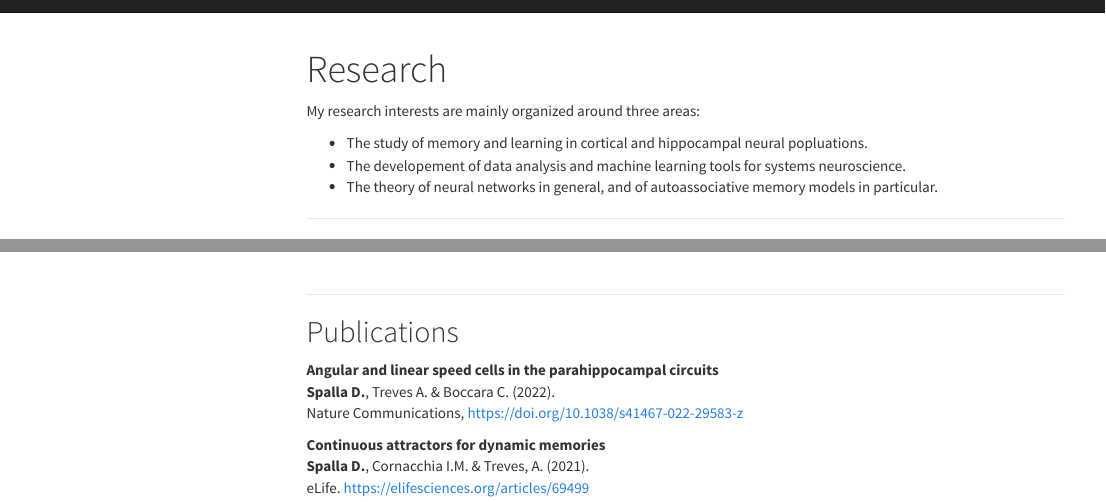
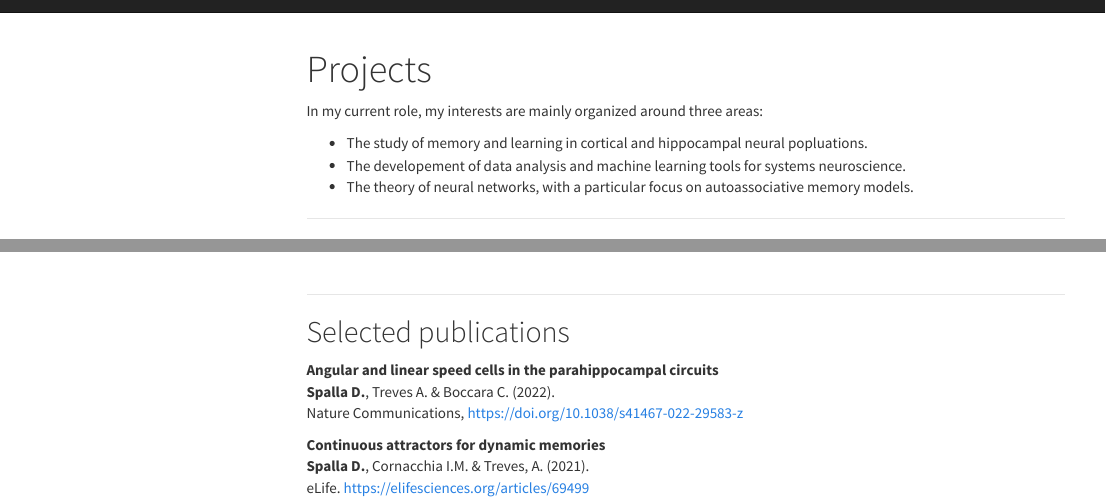
Before and after one commit to davidespalla/davidespalla.github.io, an R Markdown document (projects.Rmd): the page in a window 1100 px wide, from its top, and a second part further down, joined at a grey line. Rendered offline with R 4.5, knitr and Pandoc, with nearby package versions; menus at the side of the page are left out.

Commit message:
Updated projects

```diff
--- a/_site.yml
+++ b/_site.yml
@@ -5,8 +5,8 @@ navbar:
   left:
     - text: "About"
       href: index.html
-    - text: "Research"
-      href: research.html
+    - text: "Projects"
+      href: projects.html
     - text: "Neural Data Science"
       href: neural_data_science.html
 
--- a/research.Rmd
+++ b/projects.Rmd
@@ -1,16 +1,16 @@
 ---
-title: "Research"
+title: "Projects"
 output:
   html_document:
     toc: true
     toc_float: true
 ---
 
-My research interests are mainly organized around three areas:
+In my current role, my interests are mainly organized around three areas:
 
 - The study of memory and learning in  cortical and hippocampal neural popluations.
 - The developement of data analysis and machine learning tools for systems neuroscience.
-- The theory of neural networks in general, and of autoassociative memory models in particular.
+- The theory of neural networks, with a particular focus on autoassociative memory models.
 
 ---
 
@@ -73,7 +73,7 @@ This framework provides a robust and versatile tool for the investigation of the
 
 ---
 
-## Publications
+## Selected publications
 
 **Angular and linear speed cells in the parahippocampal circuits**
 **Spalla D.**, Treves A. & Boccara C. (2022).
```
Also changed, not shown: neural_data_science.Rmd (+1 -1 lines), 1 other file.
